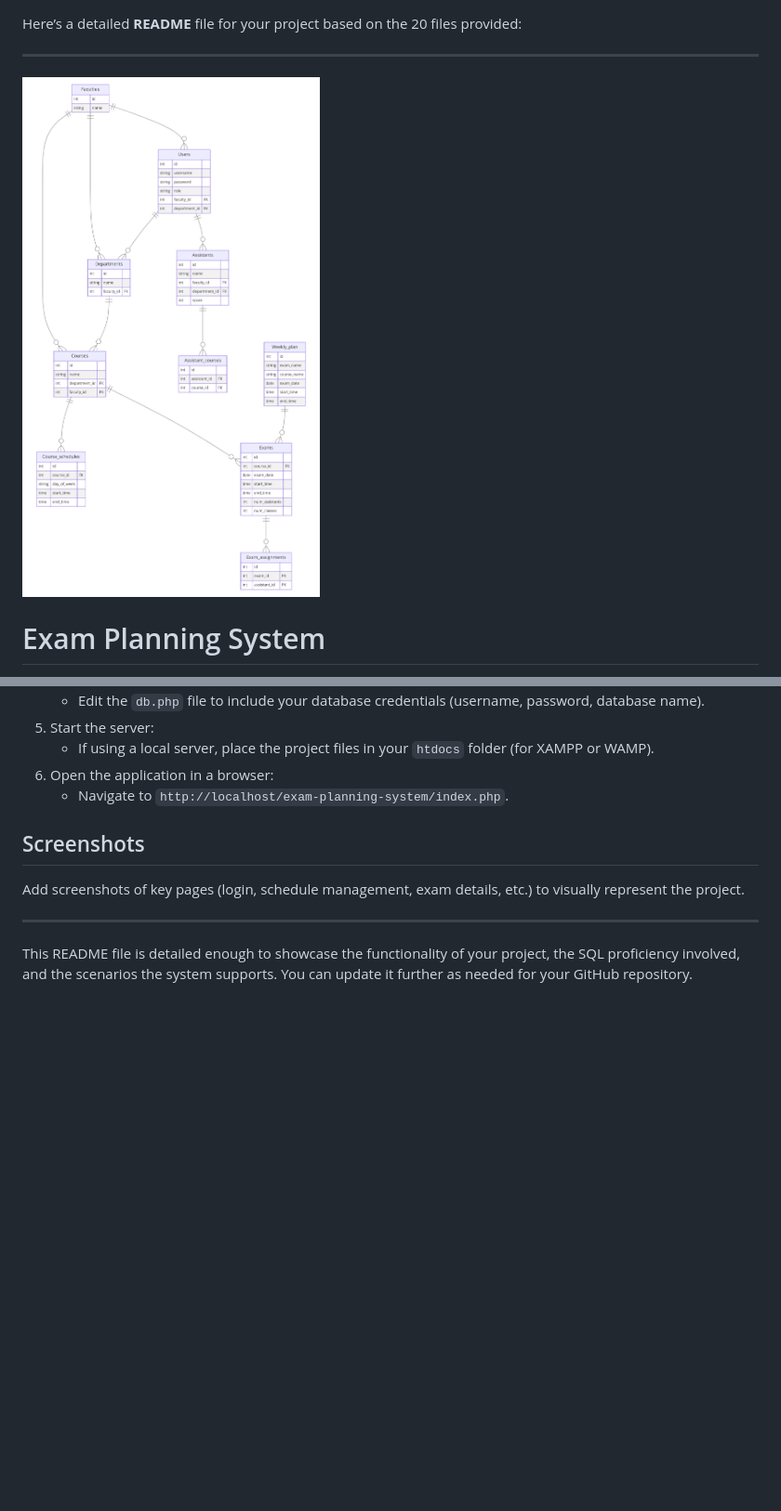
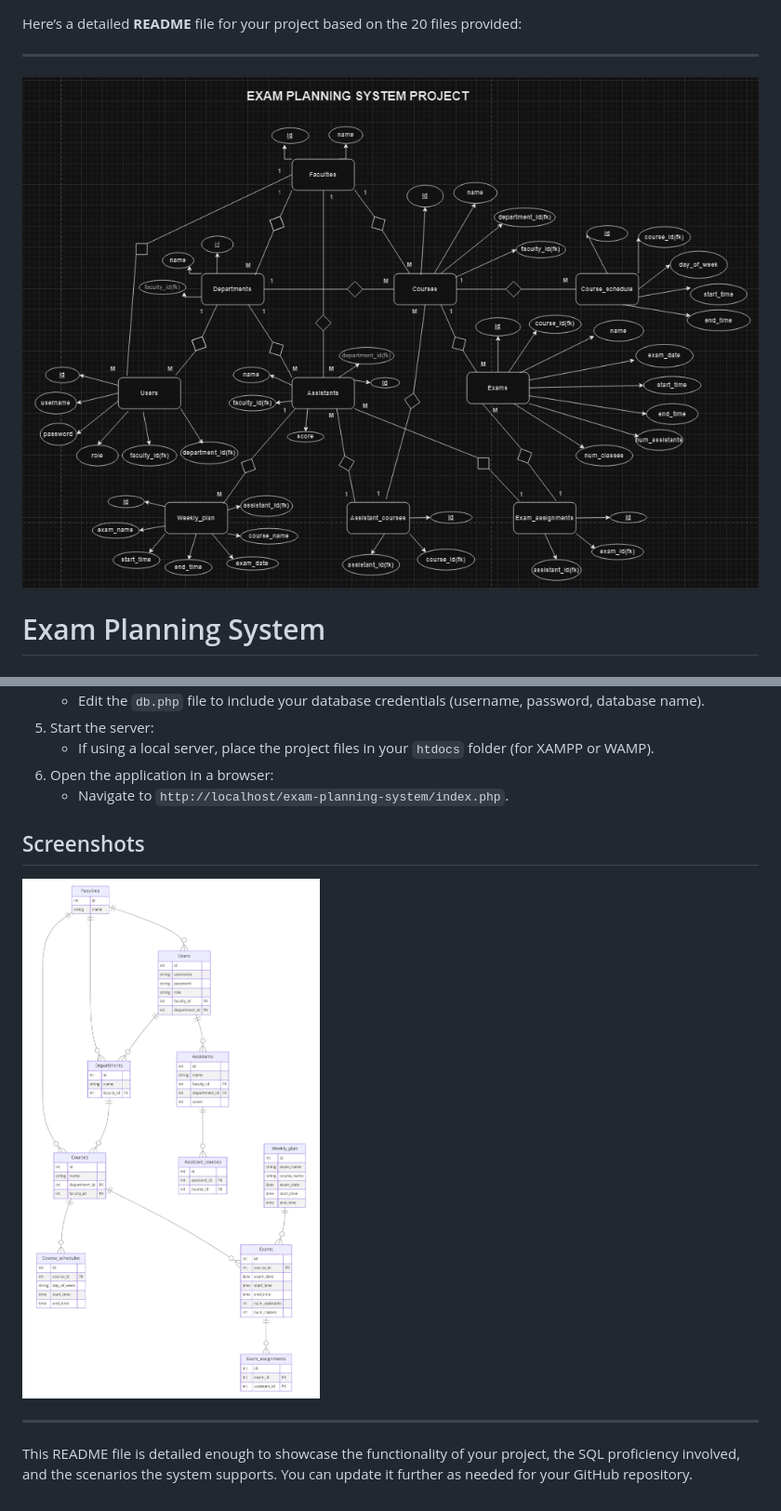
Before and after one commit to gunduzl/DatabaseTermProject, a Markdown page: README.md, 2 parts joined by grey strips. Shown: that part at 93% size. GitHub-like rendering; pictures changed too: image.png (added); blank space fills up the shorter version.

Commit message:
improved

```diff
--- a/README.md
+++ b/README.md
@@ -2,7 +2,8 @@ Here’s a detailed **README** file for your project based on the 20 files provi
 
 ---
 
-![alt text](diagram.png)
+![alt text](image.png)
+
 
 
 # Exam Planning System
@@ -108,7 +109,10 @@ This project demonstrates proficiency in SQL through extensive use of database i
    - Navigate to `http://localhost/exam-planning-system/index.php`.
 
 ## Screenshots
-Add screenshots of key pages (login, schedule management, exam details, etc.) to visually represent the project.
+
+![alt text](diagram.png)
+
+
 
 ---
 
```
